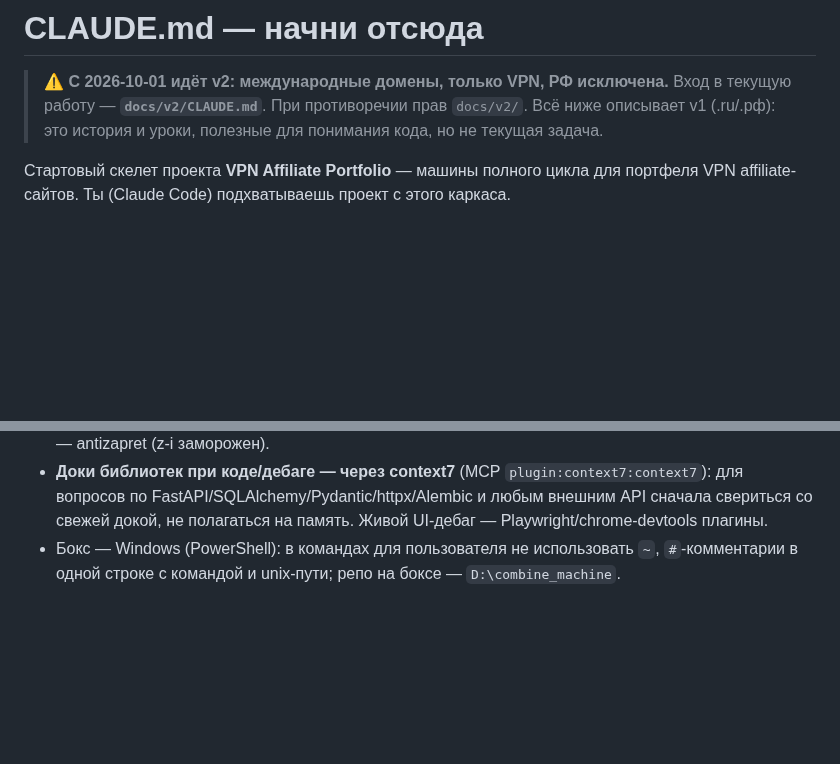
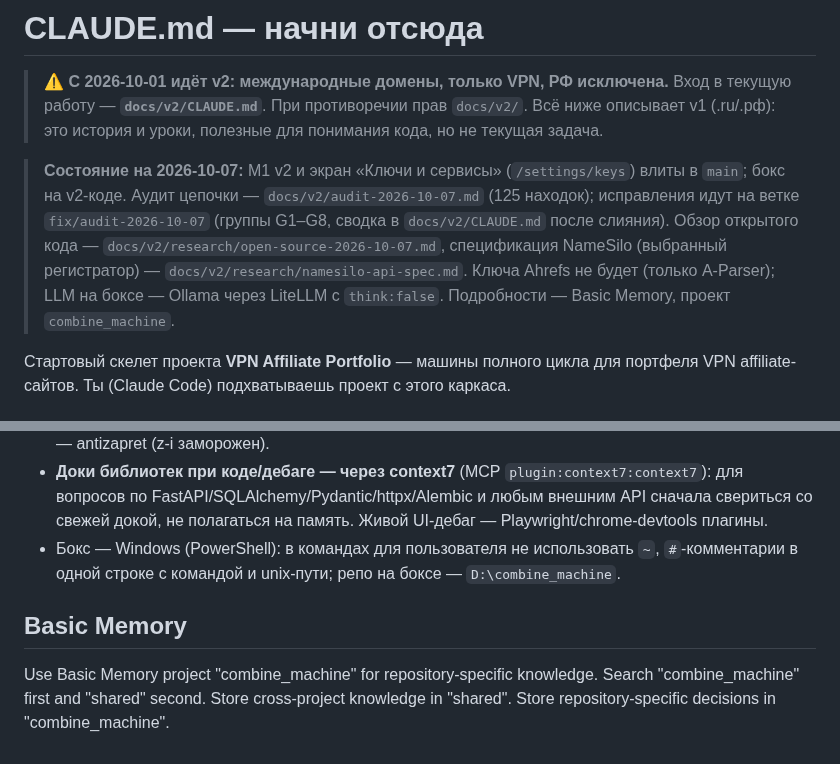
Before and after one commit to kozhan-aff/combine_machine, a Markdown page: CLAUDE.md, 2 parts joined by grey strips. Rendered like a GitHub page; blank space fills up the shorter version.

Commit message:
docs: статус 2026-10-07 в корневом CLAUDE.md
Co-Authored-By: Claude Sonnet 5.5 <noreply@anthropic.com>

```diff
--- a/CLAUDE.md
+++ b/CLAUDE.md
@@ -3,6 +3,12 @@
 > **⚠️ С 2026-10-01 идёт v2: международные домены, только VPN, РФ исключена.**
 > Вход в текущую работу — **`docs/v2/CLAUDE.md`**. При противоречии прав `docs/v2/`.
 > Всё ниже описывает v1 (.ru/.рф): это история и уроки, полезные для понимания кода, но не текущая задача.
+
+> **Состояние на 2026-10-07:** M1 v2 и экран «Ключи и сервисы» (`/settings/keys`) влиты в `main`; бокс на v2-коде.
+> Аудит цепочки — `docs/v2/audit-2026-10-07.md` (125 находок); исправления идут на ветке `fix/audit-2026-10-07`
+> (группы G1–G8, сводка в `docs/v2/CLAUDE.md` после слияния). Обзор открытого кода — `docs/v2/research/open-source-2026-10-07.md`,
+> спецификация NameSilo (выбранный регистратор) — `docs/v2/research/namesilo-api-spec.md`. Ключа Ahrefs не будет (только A-Parser);
+> LLM на боксе — Ollama через LiteLLM с `think:false`. Подробности — Basic Memory, проект `combine_machine`.
 
 Стартовый скелет проекта **VPN Affiliate Portfolio** — машины полного цикла для
 портфеля VPN affiliate-сайтов. Ты (Claude Code) подхватываешь проект с этого каркаса.
@@ -550,3 +556,10 @@ is[...]`), проверять только с бокса (`/diag`).
   не полагаться на память. Живой UI-дебаг — Playwright/chrome-devtools плагины.
 - Бокс — Windows (PowerShell): в командах для пользователя не использовать `~`, `#`-комментарии в
   одной строке с командой и unix-пути; репо на боксе — `D:\combine_machine`.
+
+## Basic Memory
+
+Use Basic Memory project "combine_machine" for repository-specific knowledge.
+Search "combine_machine" first and "shared" second.
+Store cross-project knowledge in "shared".
+Store repository-specific decisions in "combine_machine".
```
